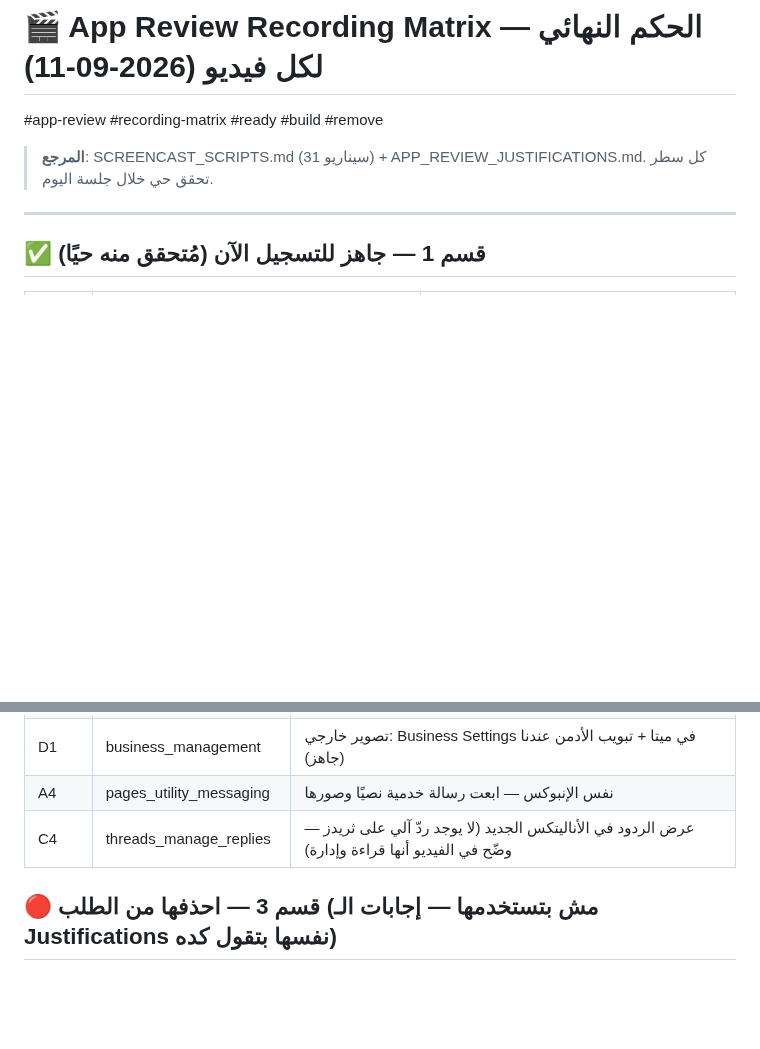
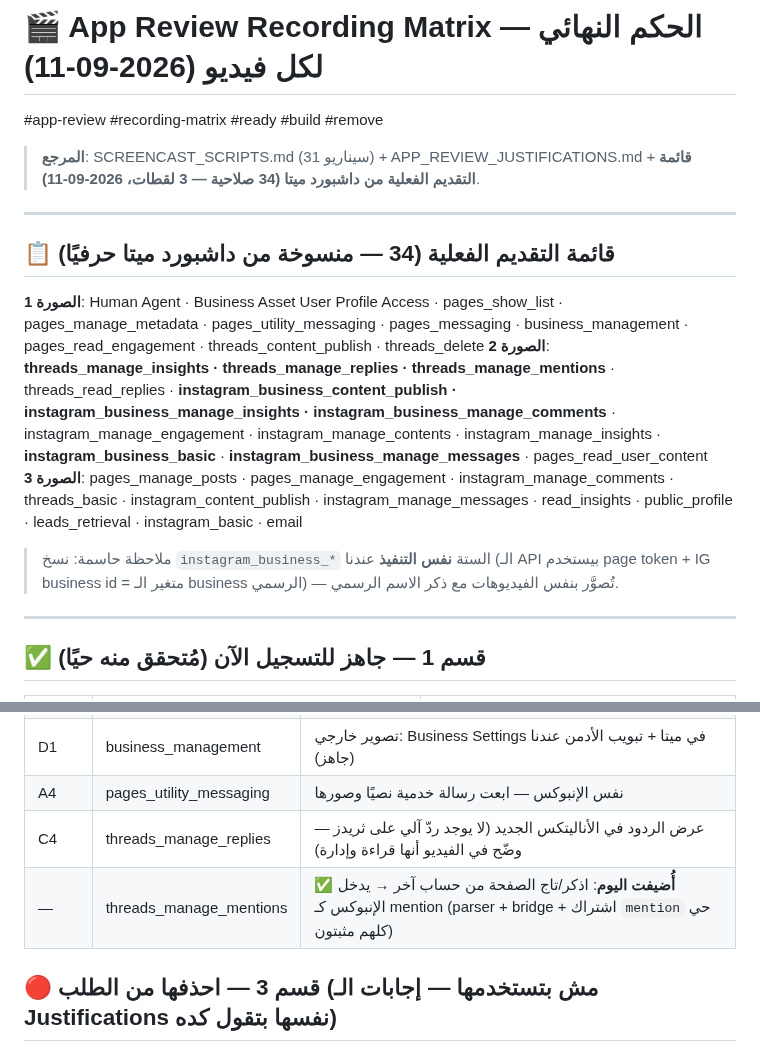
Before and after one commit to karim-abdalwahid/hudhud-radar, a Markdown page: docs/APP_REVIEW/RECORDING_MATRIX.md, 2 parts joined by grey strips. Drawn GitHub-style; blank space fills up the shorter version.

Commit message:
docs(app-review): matrix now maps the ACTUAL 34-permission Meta submission (transcribed from 3 dashboard screenshots) - instagram_business_* variants share the same recordable flows (page-token implementation) + threads_manage_mentions row added (READY: mention a test tag flows into inbox, proven live)

```diff
--- a/docs/APP_REVIEW/RECORDING_MATRIX.md
+++ b/docs/APP_REVIEW/RECORDING_MATRIX.md
@@ -1,7 +1,17 @@
 # 🎬 App Review Recording Matrix — الحكم النهائي لكل فيديو (2026-09-11)
 #app-review #recording-matrix #ready #build #remove
 
-> **المرجع**: SCREENCAST_SCRIPTS.md (31 سيناريو) + APP_REVIEW_JUSTIFICATIONS.md. كل سطر تحقق حي خلال جلسة اليوم.
+> **المرجع**: SCREENCAST_SCRIPTS.md (31 سيناريو) + APP_REVIEW_JUSTIFICATIONS.md + **قائمة التقديم الفعلية من داشبورد ميتا (34 صلاحية — 3 لقطات، 2026-09-11)**.
+
+---
+
+## 📋 قائمة التقديم الفعلية (34 — منسوخة من داشبورد ميتا حرفيًا)
+
+**الصورة 1**: Human Agent · Business Asset User Profile Access · pages_show_list · pages_manage_metadata · pages_utility_messaging · pages_messaging · business_management · pages_read_engagement · threads_content_publish · threads_delete
+**الصورة 2**: **threads_manage_insights · threads_manage_replies · threads_manage_mentions** · threads_read_replies · **instagram_business_content_publish · instagram_business_manage_insights · instagram_business_manage_comments** · instagram_manage_engagement · instagram_manage_contents · instagram_manage_insights · **instagram_business_basic** · **instagram_business_manage_messages** · pages_read_user_content
+**الصورة 3**: pages_manage_posts · pages_manage_engagement · instagram_manage_comments · threads_basic · instagram_content_publish · instagram_manage_messages · read_insights · public_profile · leads_retrieval · instagram_basic · email
+
+> ملاحظة حاسمة: نسخ `instagram_business_*` الستة **نفس التنفيذ** عندنا (الـ API بيستخدم page token + IG business id = متغير الـ business الرسمي) — تُصوَّر بنفس الفيديوهات مع ذكر الاسم الرسمي.
 
 ---
 
@@ -41,6 +51,7 @@
 | D1 | business_management | تصوير خارجي: Business Settings في ميتا + تبويب الأدمن عندنا (جاهز) |
 | A4 | pages_utility_messaging | نفس الإنبوكس — ابعت رسالة خدمية نصيًا وصورها |
 | C4 | threads_manage_replies | عرض الردود في الأناليتكس الجديد (لا يوجد ردّ آلي على ثريدز — وضّح في الفيديو أنها قراءة وإدارة) |
+| — | threads_manage_mentions | ✅ **أُضيفت اليوم**: اذكر/تاج الصفحة من حساب آخر → يدخل الإنبوكس كـ mention (parser + bridge + اشتراك `mention` حي كلهم مثبتون) |
 
 ## 🔴 قسم 3 — **احذفها من الطلب** (مش بتستخدمها — إجابات الـ Justifications نفسها بتقول كده)
 
```
